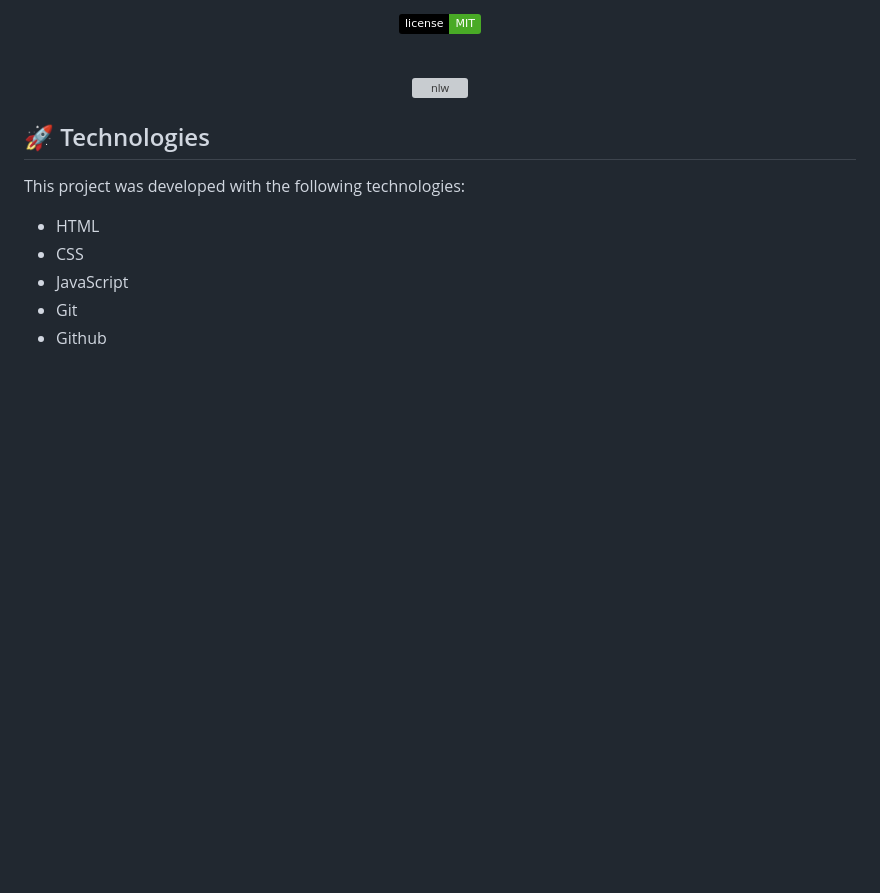
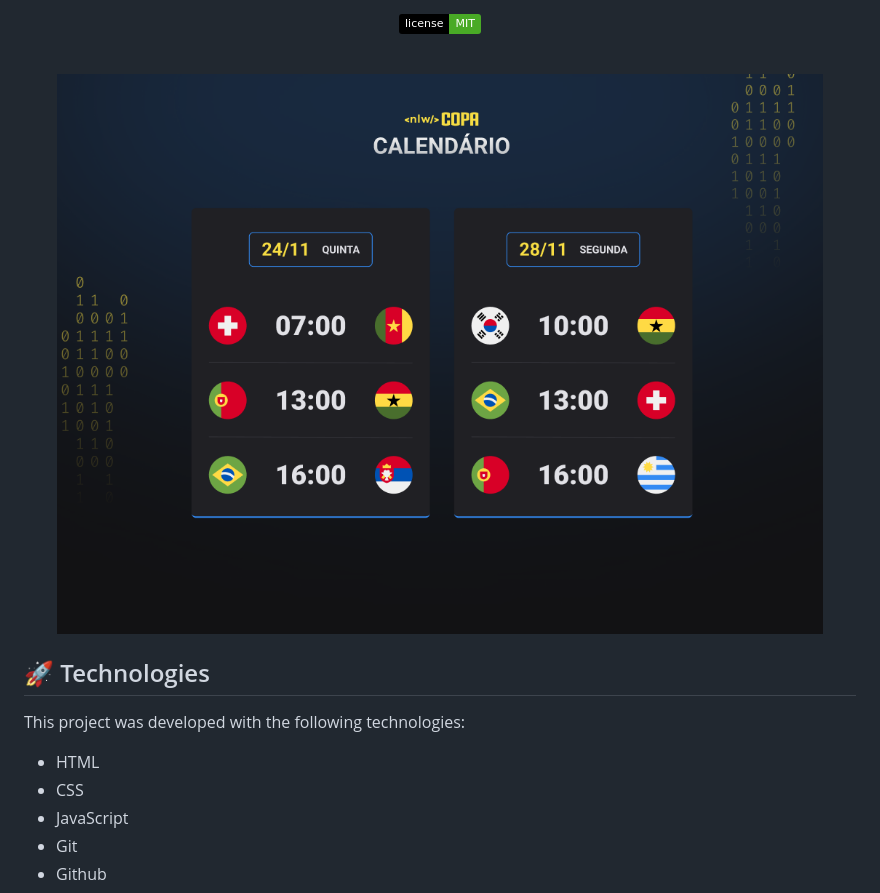
Before and after one commit to cristian-sbardelotto/NLW-World-Cup-10, a Markdown page: README.md, the part around the change. Drawn GitHub-style; pictures changed too: assets/project.png; badges without logos; blank space fills up the shorter version; grey boxes are pictures that could not be loaded.

Commit message:
docs(readme): import the new image in README

```diff
--- a/README.md
+++ b/README.md
@@ -18,7 +18,7 @@ An exclusive and free event, provided by Rocketseat, to exercise the practice of
 <br>
 
 <p align="center">
-  <img alt="nlw" src=".github/project.png" width="100%">
+  <img alt="nlw" src="./assets/project.png" width="100%">
 </p>
 
 ## 🚀 Technologies
```
